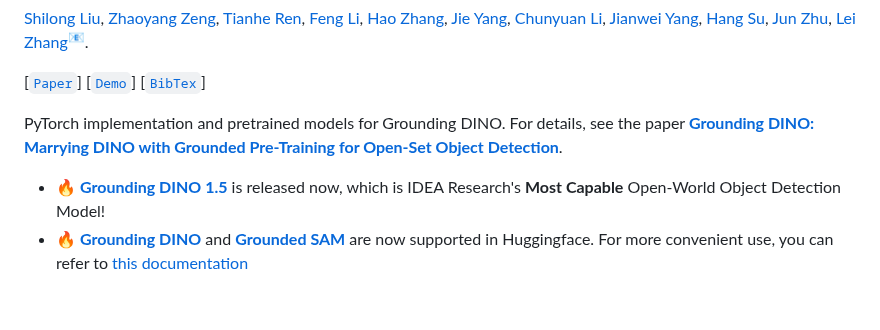
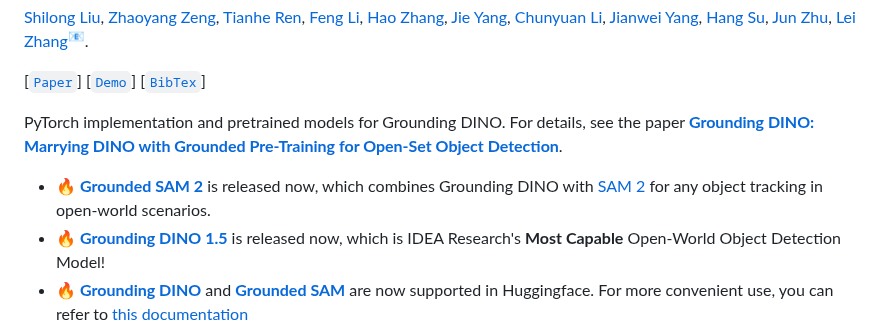
Before and after one commit to IDEA-Research/GroundingDINO, a Markdown page: README.md, the part around the change. GitHub-like rendering; blank space fills up the shorter version.

Commit message:
Grounded SAM 2 Release

```diff
--- a/README.md
+++ b/README.md
@@ -18,6 +18,7 @@
 
 PyTorch implementation and pretrained models for Grounding DINO. For details, see the paper **[Grounding DINO: Marrying DINO with Grounded Pre-Training for Open-Set Object Detection](https://arxiv.org/abs/2303.05499)**.
 
+- 🔥 **[Grounded SAM 2](https://github.com/IDEA-Research/Grounded-SAM-2)** is released now, which combines Grounding DINO with [SAM 2](https://github.com/facebookresearch/segment-anything-2) for any object tracking in open-world scenarios.
 - 🔥 **[Grounding DINO 1.5](https://github.com/IDEA-Research/Grounding-DINO-1.5-API)** is released now, which is IDEA Research's **Most Capable** Open-World Object Detection Model!
 - 🔥 **[Grounding DINO](https://arxiv.org/abs/2303.05499)** and **[Grounded SAM](https://arxiv.org/abs/2401.14159)** are now supported in Huggingface. For more convenient use, you can refer to [this documentation](https://huggingface.co/docs/transformers/model_doc/grounding-dino)
 
```
